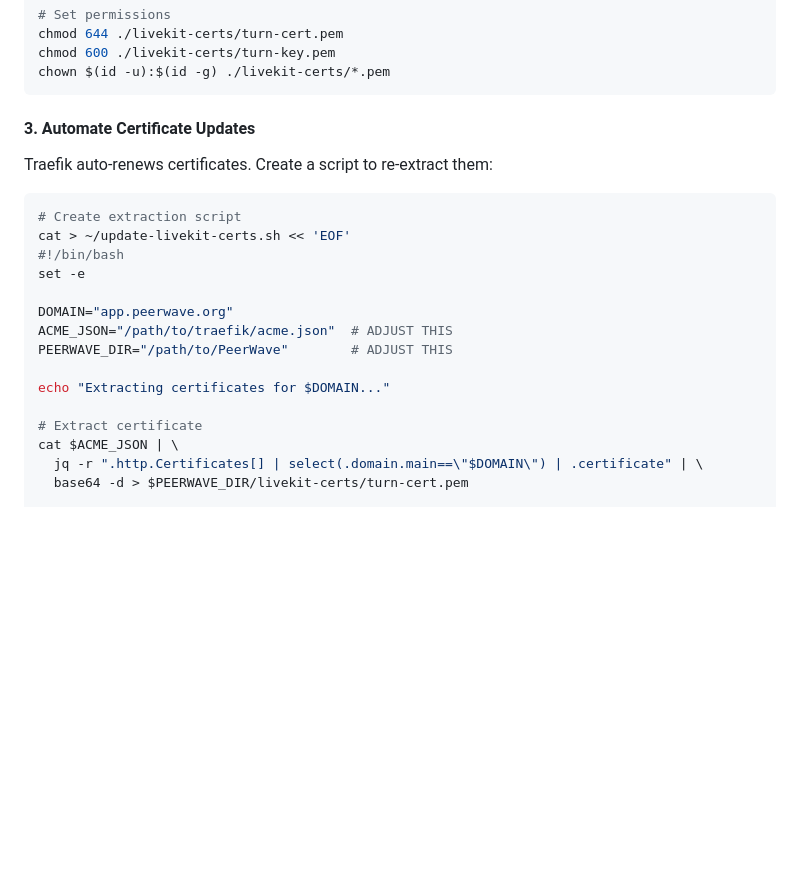
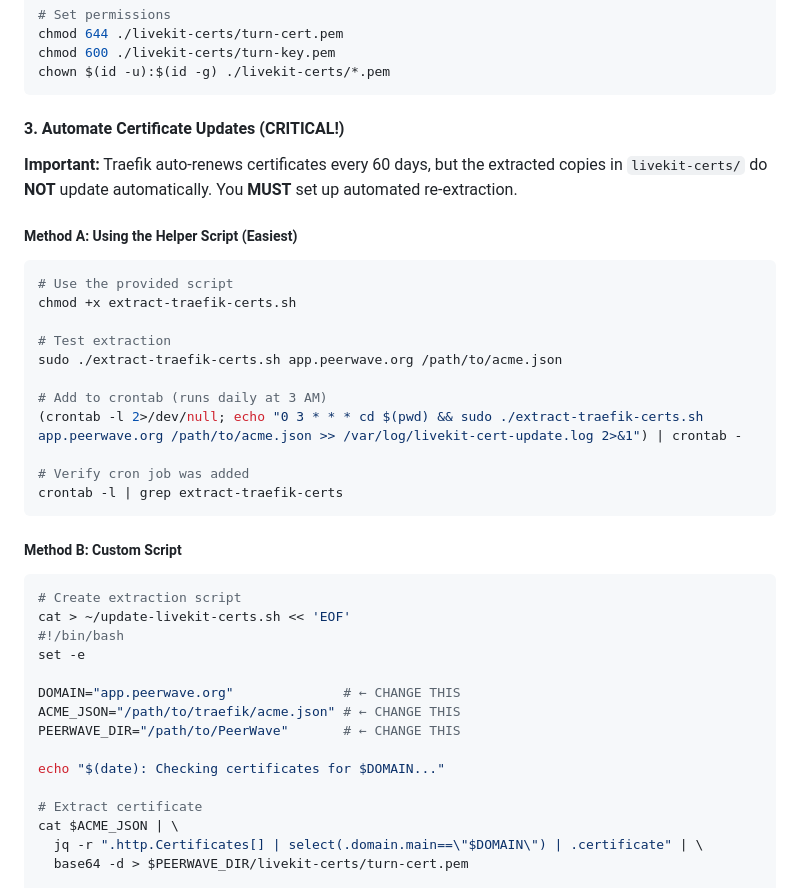
Before and after one commit to simonzander/PeerWave, a Markdown page: CERTIFICATES.md, the part around one of its changes. Drawn GitHub-style; blank space fills up the shorter version.

````diff
--- a/CERTIFICATES.md
+++ b/CERTIFICATES.md
@@ -104,9 +104,27 @@ chmod 600 ./livekit-certs/turn-key.pem
 chown $(id -u):$(id -g) ./livekit-certs/*.pem
 ```
 
-#### 3. Automate Certificate Updates
+#### 3. Automate Certificate Updates (CRITICAL!)
 
-Traefik auto-renews certificates. Create a script to re-extract them:
+**Important:** Traefik auto-renews certificates every 60 days, but the extracted copies in `livekit-certs/` do **NOT** update automatically. You **MUST** set up automated re-extraction.
+
+##### Method A: Using the Helper Script (Easiest)
+
+```bash
+# Use the provided script
+chmod +x extract-traefik-certs.sh
+
+# Test extraction
+sudo ./extract-traefik-certs.sh app.peerwave.org /path/to/acme.json
+
+# Add to crontab (runs daily at 3 AM)
+(crontab -l 2>/dev/null; echo "0 3 * * * cd $(pwd) && sudo ./extract-traefik-certs.sh app.peerwave.org /path/to/acme.json >> /var/log/livekit-cert-update.log 2>&1") | crontab -
+
+# Verify cron job was added
+crontab -l | grep extract-traefik-certs
+```
+
+##### Method B: Custom Script
 
 ```bash
 # Create extraction script
@@ -114,11 +132,11 @@ cat > ~/update-livekit-certs.sh << 'EOF'
 #!/bin/bash
 set -e
 
-DOMAIN="app.peerwave.org"
-ACME_JSON="/path/to/traefik/acme.json"  # ADJUST THIS
-PEERWAVE_DIR="/path/to/PeerWave"        # ADJUST THIS
+DOMAIN="app.peerwave.org"              # ← CHANGE THIS
+ACME_JSON="/path/to/traefik/acme.json" # ← CHANGE THIS
+PEERWAVE_DIR="/path/to/PeerWave"       # ← CHANGE THIS
 
-echo "Extracting certificates for $DOMAIN..."
+echo "$(date): Checking certificates for $DOMAIN..."
 
 # Extract certificate
 cat $ACME_JSON | \
````
Also changed, not shown: other parts of CERTIFICATES.md (+43 -3 lines), ARCHITECTURE.md (+44 -9 lines), CERTIFICATE_RENEWAL_FAQ.md (added, +347 -0 lines).
